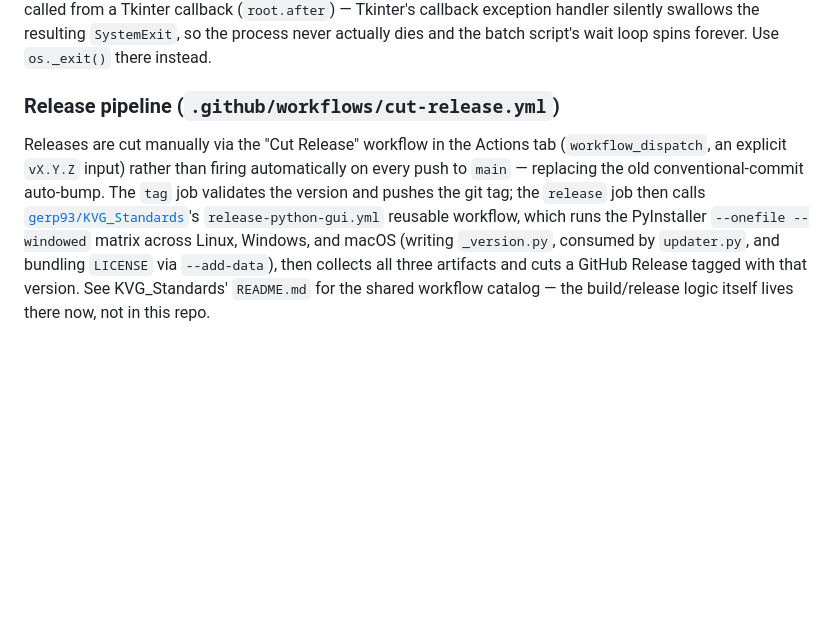
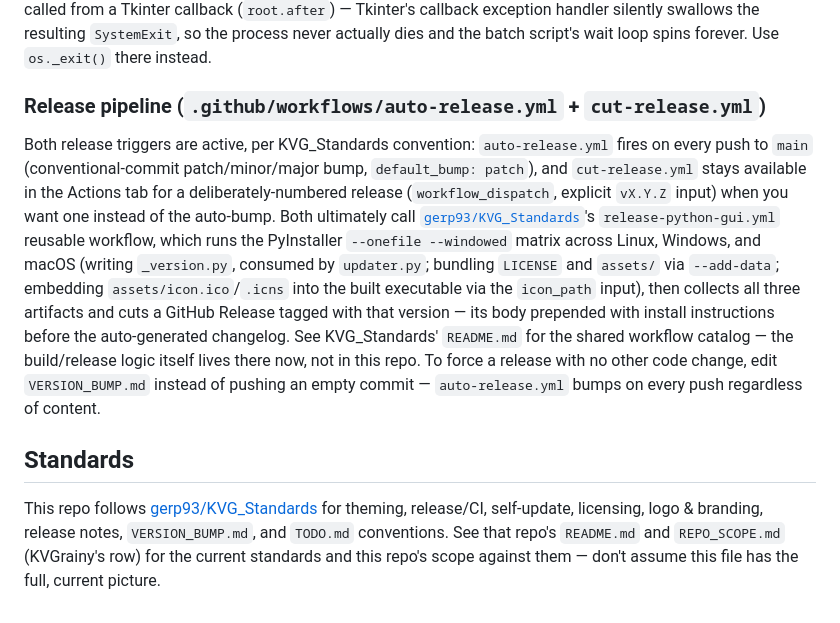
Before and after one commit to gerp93/KVGrainy, a Markdown page: CLAUDE.md, the part around the change. Rendered like a GitHub page; blank space fills up the shorter version.

Commit message:
Add KVG_Standards pointer, fix stale release-pipeline docs
- CLAUDE.md claimed releases only fire manually via cut-release.yml,
  "replacing" the auto-bump -- false, auto-release.yml is active and
  fires on every push to main (used throughout recent sessions).
  Corrected to describe both triggers, plus the newer icon_path/
  assets bundling/release-notes/VERSION_BUMP.md pieces that were
  undocumented here.
- Added an explicit "Standards" section linking to KVG_Standards, per
  its new requirement that consumer docs state they follow it rather
  than only linking incidentally.

```diff
--- a/CLAUDE.md
+++ b/CLAUDE.md
@@ -119,18 +119,33 @@ callback (`root.after`) — Tkinter's callback exception handler silently
 swallows the resulting `SystemExit`, so the process never actually dies and
 the batch script's wait loop spins forever. Use `os._exit()` there instead.
 
-### Release pipeline (`.github/workflows/cut-release.yml`)
+### Release pipeline (`.github/workflows/auto-release.yml` + `cut-release.yml`)
 
-Releases are cut manually via the "Cut Release" workflow in the Actions tab
-(`workflow_dispatch`, an explicit `vX.Y.Z` input) rather than firing
-automatically on every push to `main` — replacing the old conventional-commit
-auto-bump. The `tag` job validates the version and pushes the git tag; the
-`release` job then calls
+Both release triggers are active, per KVG_Standards convention:
+`auto-release.yml` fires on every push to `main` (conventional-commit
+patch/minor/major bump, `default_bump: patch`), and `cut-release.yml` stays
+available in the Actions tab for a deliberately-numbered release
+(`workflow_dispatch`, explicit `vX.Y.Z` input) when you want one instead of
+the auto-bump. Both ultimately call
 [`gerp93/KVG_Standards`](https://github.com/gerp93/KVG_Standards)'s
 `release-python-gui.yml` reusable workflow, which runs the PyInstaller
 `--onefile --windowed` matrix across Linux, Windows, and macOS (writing
-`_version.py`, consumed by `updater.py`, and bundling `LICENSE` via
-`--add-data`), then collects all three artifacts and cuts a GitHub Release
-tagged with that version. See KVG_Standards' `README.md` for the shared
-workflow catalog — the build/release logic itself lives there now, not in
-this repo.
+`_version.py`, consumed by `updater.py`; bundling `LICENSE` and `assets/`
+via `--add-data`; embedding `assets/icon.ico`/`.icns` into the built
+executable via the `icon_path` input), then collects all three artifacts
+and cuts a GitHub Release tagged with that version — its body prepended
+with install instructions before the auto-generated changelog. See
+KVG_Standards' `README.md` for the shared workflow catalog — the
+build/release logic itself lives there now, not in this repo. To force a
+release with no other code change, edit `VERSION_BUMP.md` instead of
+pushing an empty commit — `auto-release.yml` bumps on every push
+regardless of content.
+
+## Standards
+
+This repo follows [gerp93/KVG_Standards](https://github.com/gerp93/KVG_Standards)
+for theming, release/CI, self-update, licensing, logo & branding, release
+notes, `VERSION_BUMP.md`, and `TODO.md` conventions. See that repo's
+`README.md` and `REPO_SCOPE.md` (KVGrainy's row) for the current standards
+and this repo's scope against them — don't assume this file has the full,
+current picture.
```
